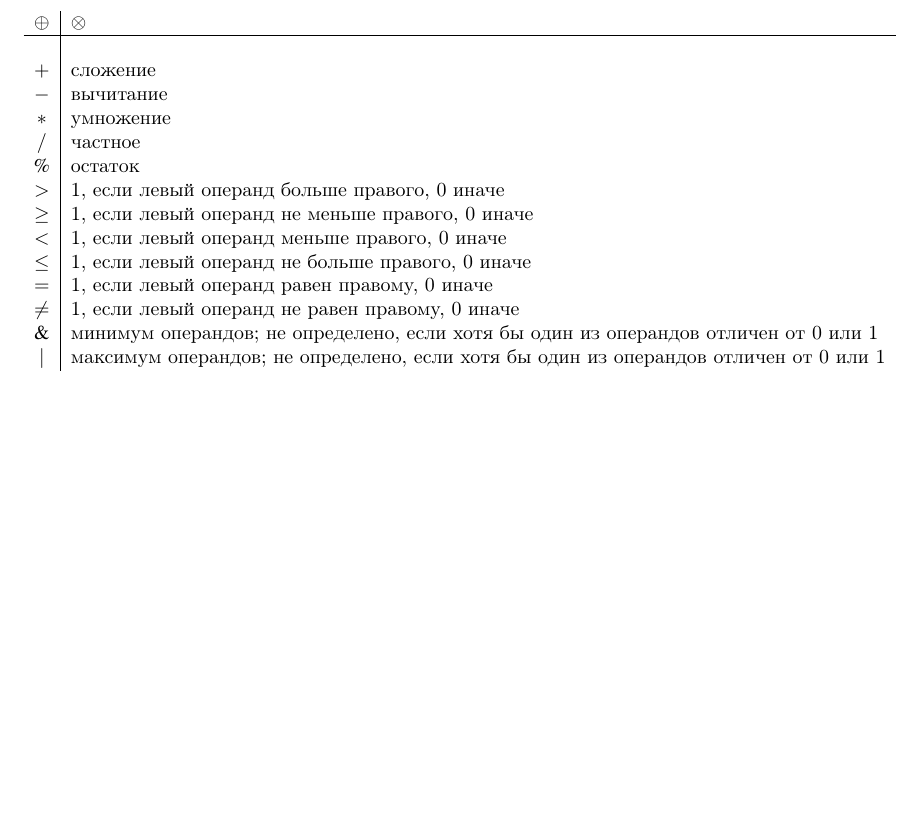
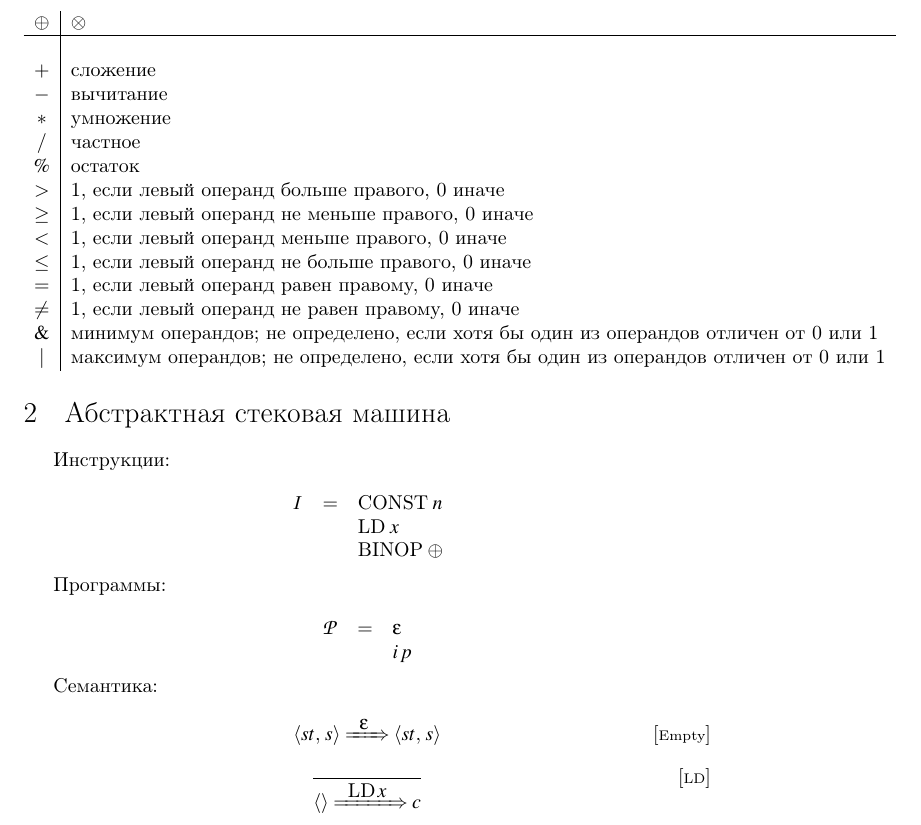
Before and after one commit to Kakadu/sirius2024, a LaTeX document (memo/main.tex, which reads memo/01.tex): part of page 2 of 2, cut so that both start at the same text, the shorter picture padded with empty space. Compiled offline with pdfLaTeX.

```diff
--- a/memo/01.tex
+++ b/memo/01.tex
@@ -71,3 +71,34 @@
   |   & \mbox{максимум операндов; не определено, если хотя бы один из операндов отличен от 0 или 1}
 \end{array}
 \]
+
+\section{Абстрактная стековая машина}
+
+Инструкции:
+
+\[
+\begin{array}{rcl}
+  \mathcal{I} & = & \cd{CONST}\;n\\
+              &   & \cd{LD}\;x\\
+              &   & \cd{BINOP}\;\oplus
+\end{array}
+\]
+
+Программы:
+
+\[
+\begin{array}{rcl}
+  \mathcal{P} & = & \epsilon \\
+              &   & i\,p
+\end{array}
+\]
+
+Семантика:
+
+\[
+\trans{\inbr{st,\,s}}{\epsilon}{\inbr{st,\,s}}\ruleno{Empty}
+\]
+\[
+\trule{}
+      {\trans{\inbr{}}{\cd{LD}\,x}{c}}\ruleno{LD}
+\]
```
Also changed, not shown: memo/Makefile, 2 other files.
